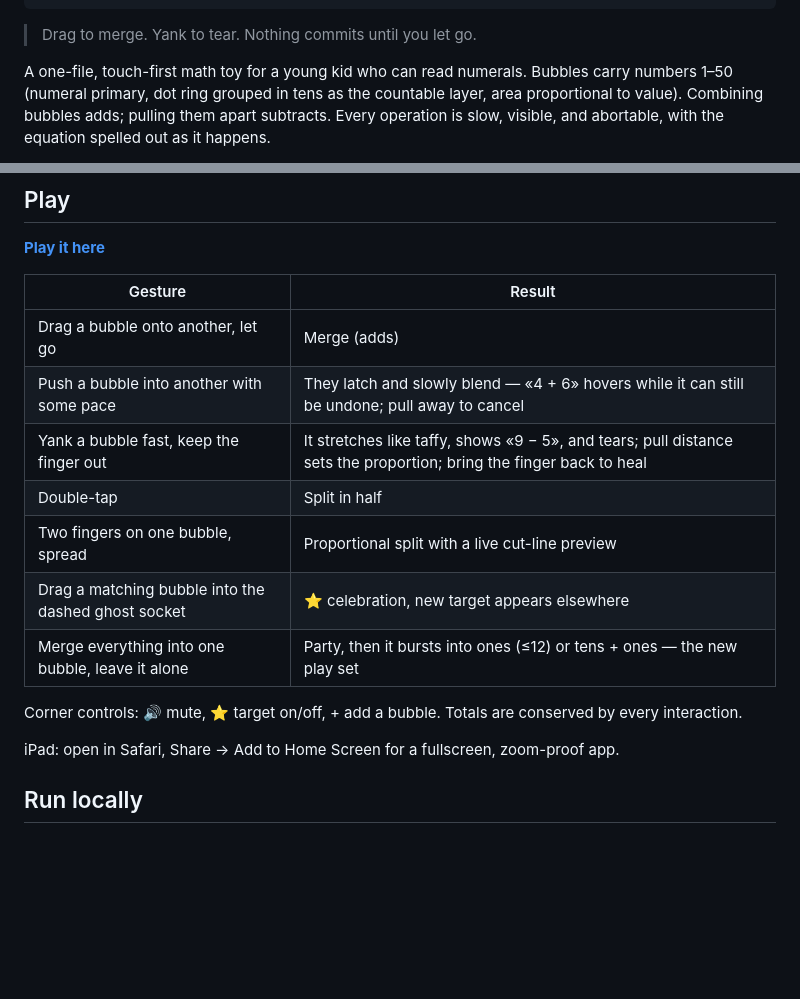
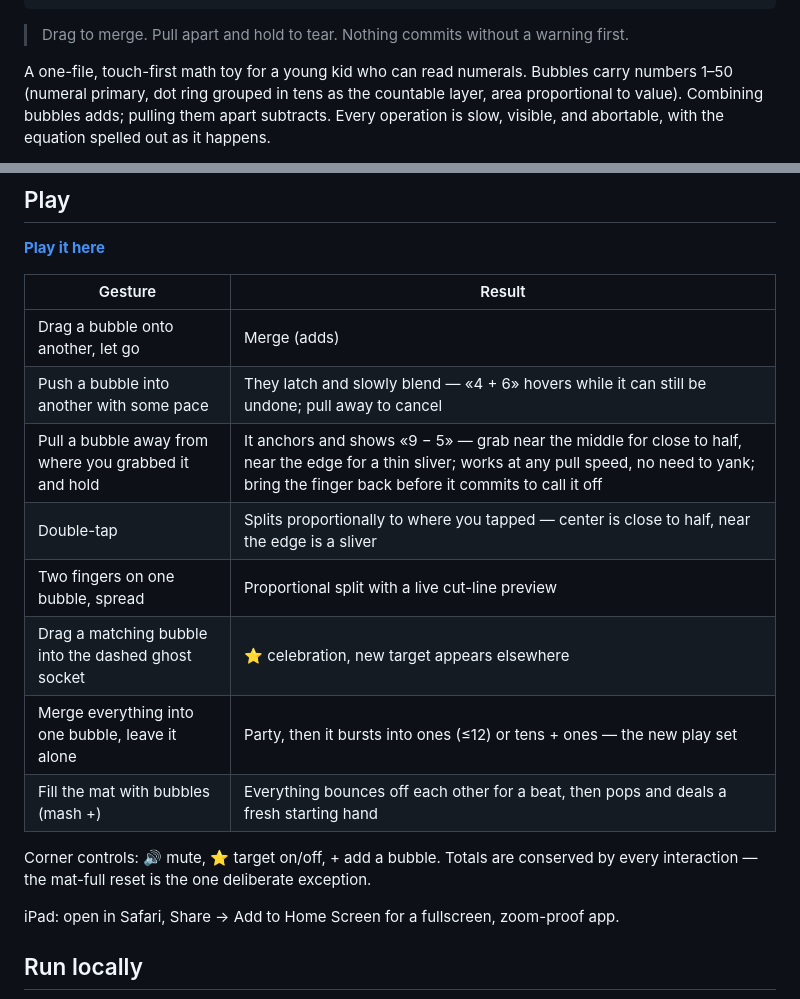
Before and after one commit to ytubecoder/bubble-math, a Markdown page: README.md, 2 parts joined by grey strips. GitHub-like rendering; blank space fills up the shorter version.

````diff
--- a/README.md
+++ b/README.md
@@ -19,7 +19,7 @@
     /  \            |_______________________________________________|/
 ```
 
-> Drag to merge. Yank to tear. Nothing commits until you let go.
+> Drag to merge. Pull apart and hold to tear. Nothing commits without a warning first.
 
 A one-file, touch-first math toy for a young kid who can read numerals. Bubbles carry numbers 1–50 (numeral primary, dot ring grouped in tens as the countable layer, area proportional to value). Combining bubbles adds; pulling them apart subtracts. Every operation is slow, visible, and abortable, with the equation spelled out as it happens.
 
@@ -37,13 +37,14 @@ Built for a 3-year-old. No build step, no dependencies, no backend — one `inde
 |---|---|
 | Drag a bubble onto another, let go | Merge (adds) |
 | Push a bubble into another with some pace | They latch and slowly blend — «4 + 6» hovers while it can still be undone; pull away to cancel |
-| Yank a bubble fast, keep the finger out | It stretches like taffy, shows «9 − 5», and tears; pull distance sets the proportion; bring the finger back to heal |
-| Double-tap | Split in half |
+| Pull a bubble away from where you grabbed it and hold | It anchors and shows «9 − 5» — grab near the middle for close to half, near the edge for a thin sliver; works at any pull speed, no need to yank; bring the finger back before it commits to call it off |
+| Double-tap | Splits proportionally to where you tapped — center is close to half, near the edge is a sliver |
 | Two fingers on one bubble, spread | Proportional split with a live cut-line preview |
 | Drag a matching bubble into the dashed ghost socket | ⭐ celebration, new target appears elsewhere |
 | Merge everything into one bubble, leave it alone | Party, then it bursts into ones (≤12) or tens + ones — the new play set |
+| Fill the mat with bubbles (mash +) | Everything bounces off each other for a beat, then pops and deals a fresh starting hand |
 
-Corner controls: 🔊 mute, ⭐ target on/off, + add a bubble. Totals are conserved by every interaction.
+Corner controls: 🔊 mute, ⭐ target on/off, + add a bubble. Totals are conserved by every interaction — the mat-full reset is the one deliberate exception.
 
 iPad: open in Safari, Share → Add to Home Screen for a fullscreen, zoom-proof app.
 
````
Also changed, not shown: .claude/SESSION_LOG.md (+22 -0 lines).
